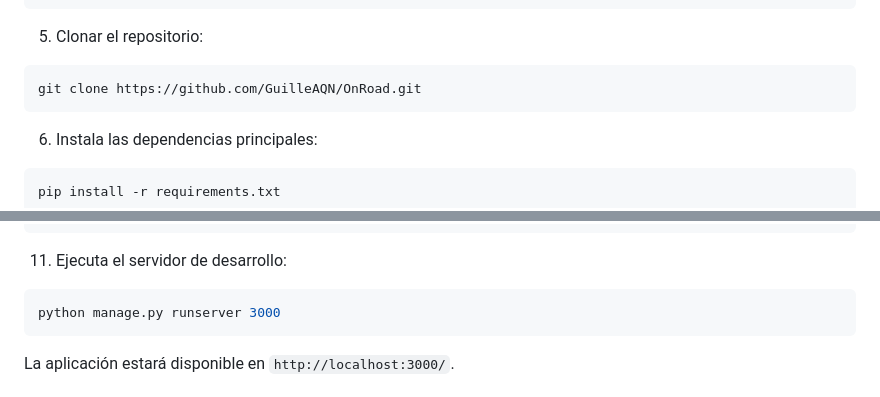
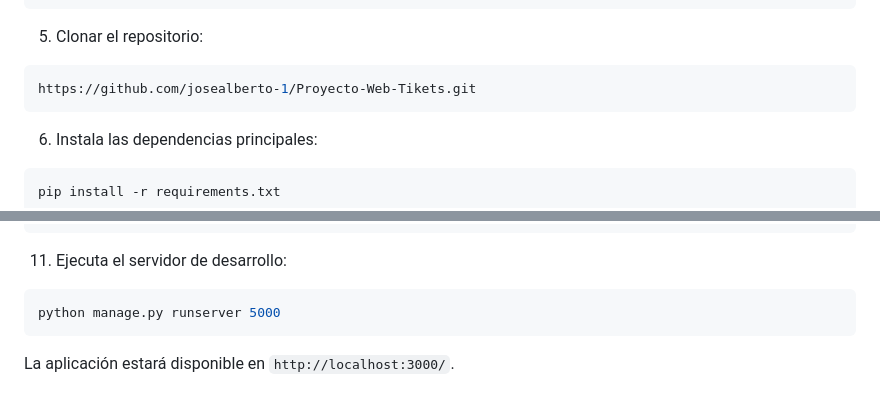
Before and after one commit to josealberto-1/Proyecto-Web-Tikets, a Markdown page: README.md, 2 parts joined by grey strips. Drawn GitHub-style.

````diff
--- a/README.md
+++ b/README.md
@@ -46,7 +46,7 @@ pip install virtualenv -t "/ruta/del/intérprete"
 5. Clonar el repositorio:
 
 ```sh
-git clone https://github.com/GuilleAQN/OnRoad.git
+https://github.com/josealberto-1/Proyecto-Web-Tikets.git
 ```
 
 6. Instala las dependencias principales:
@@ -108,7 +108,7 @@ python manage.py createsuperuser
 11. Ejecuta el servidor de desarrollo:
 
 ```sh
-python manage.py runserver 3000
+python manage.py runserver 5000
 ```
 
 La aplicación estará disponible en `http://localhost:3000/`.
````
